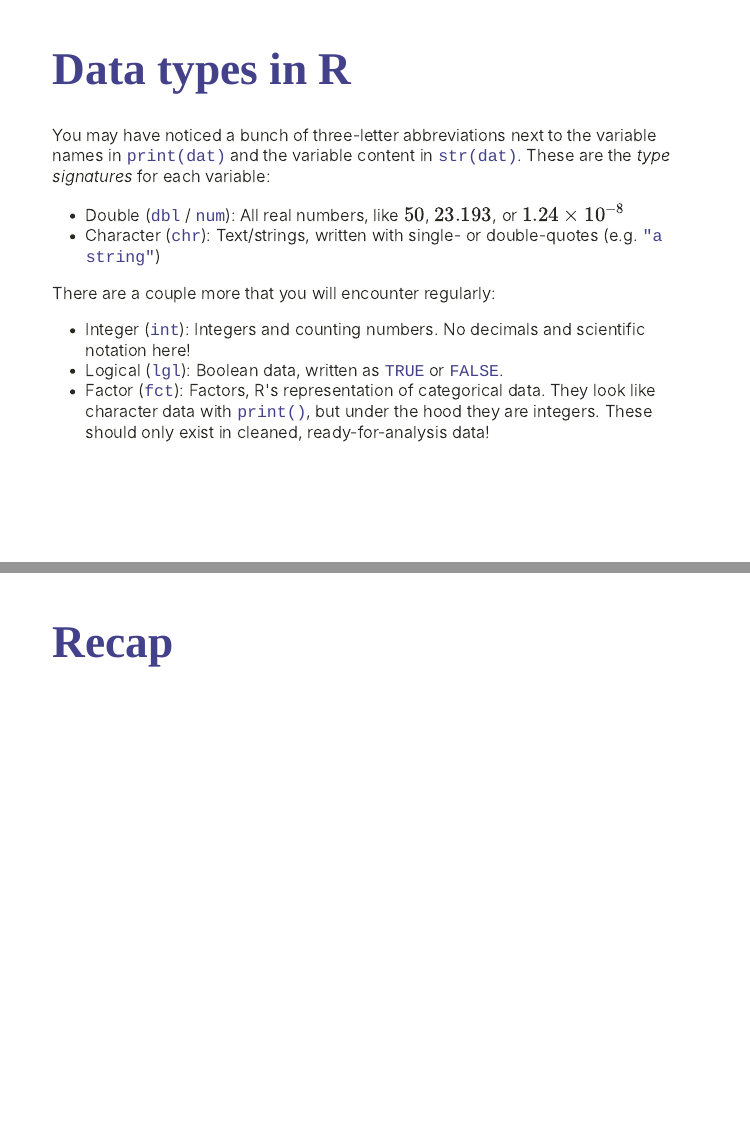
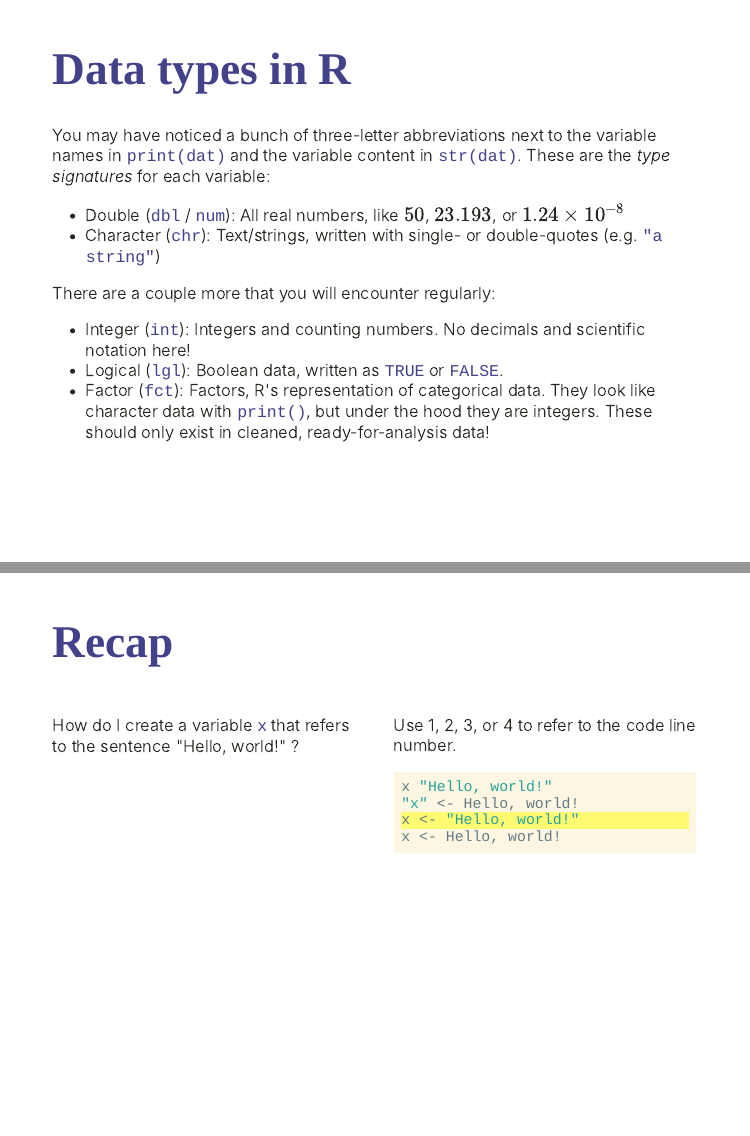
Before and after one commit to nyuglobalties/workshops, an R Markdown document (inst/slides/01-import-wrangle.Rmd): pages 12 and 13 of 14 before the commit and pages 12 and 14 of 15 after it, joined at a grey line. Rendered offline with R 4.5, knitr and Pandoc, with nearby package versions; the slides are laid out offline by our stand-in for remark.js, each with all of its steps uncovered, in fonts that may differ from those the slides ask for, and without slide numbers, shadows or browser add-ons; colours and fonts come from the style sheet that the author committed, because xaringanthemer is not installed.

Commit message:
Add concept question for 1.1

````diff
--- a/inst/slides/01-import-wrangle.Rmd
+++ b/inst/slides/01-import-wrangle.Rmd
@@ -180,6 +180,49 @@ There are a couple more that you will encounter regularly:
 
 # Recap
 
+.pull-left[
+
+How do I create a variable `x` that refers to the sentence "Hello, world!" ?
+
+]
+
+.pull-right[
+
+Use 1, 2, 3, or 4 to refer to the code line number.
+
+```{r, eval=FALSE}
+x "Hello, world!"
+"x" <- Hello, world!
+x <- "Hello, world!"
+x <- Hello, world!
+```
+
+]
+
+---
+
+# Recap
+
+.pull-left[
+
+How do I create a variable `x` that refers to the sentence "Hello, world!" ?
+
+]
+
+.pull-right[
+
+Use 1, 2, 3, or 4 to refer to the code line number.
+
+```{r, eval=FALSE}
+x "Hello, world!"
+"x" <- Hello, world!
+*x <- "Hello, world!"
+x <- Hello, world!
+```
+
+]
+
+
 ---
 class: middle, center
 
````
